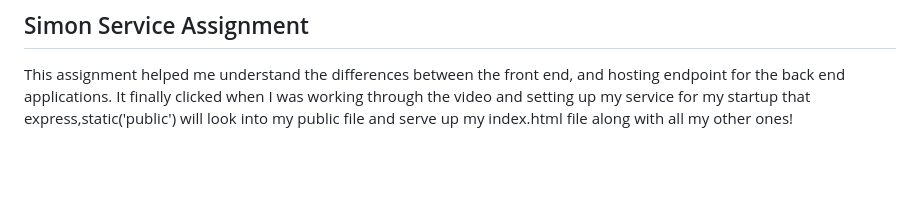
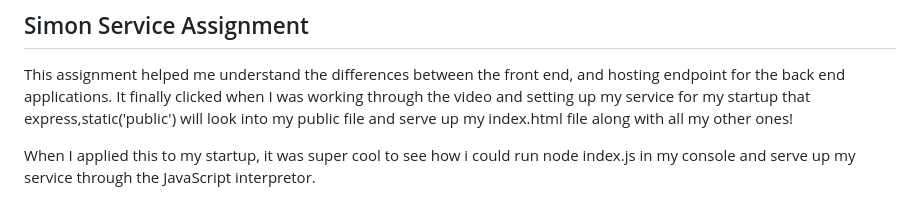
Before and after one commit to haileye4/startup, a Markdown page: README.md, the part around the change. Rendered like a GitHub page; blank space fills up the shorter version.

```diff
--- a/README.md
+++ b/README.md
@@ -54,3 +54,5 @@ function resetScores() {
 ## Simon Service Assignment
 This assignment helped me understand the differences between the front end, and hosting endpoint for the back end applications.
 It finally clicked when I was working through the video and setting up my service for my startup that express,static('public') will look into my public file and serve up my index.html file along with all my other ones!
+
+When I applied this to my startup, it was super cool to see how i could run node index.js in my console and serve up my service through the JavaScript interpretor.
```
